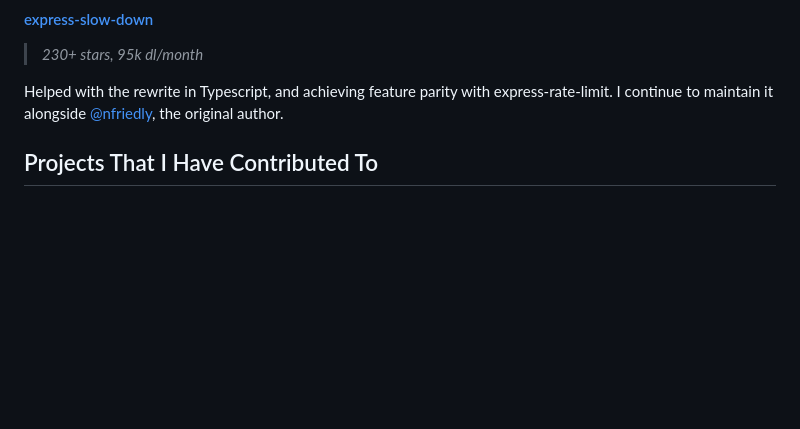
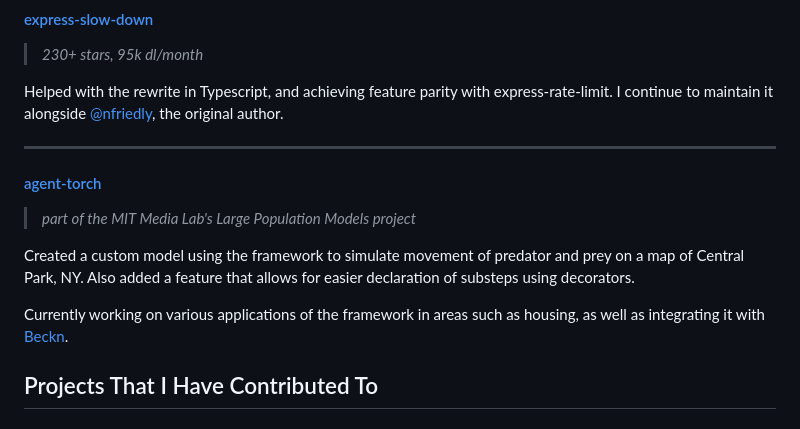
Before and after one commit to gamemaker1/gamemaker1, a Markdown page: readme.md, the part around the change. GitHub-like rendering; blank space fills up the shorter version.

Commit message:
content: add `agent_torch` to maintained projects

```diff
--- a/readme.md
+++ b/readme.md
@@ -32,6 +32,19 @@ the default memory store to make it more memory-efficient.
 Helped with the rewrite in Typescript, and achieving feature parity with
 express-rate-limit. I continue to maintain it alongside
 [@nfriedly](https://github.com/nfriedly), the original author.
+
+---
+
+#### [agent-torch](https://github.com/agenttorch/agenttorch)
+
+> _part of the MIT Media Lab's Large Population Models project_
+
+Created a custom model using the framework to simulate movement of predator
+and prey on a map of Central Park, NY. Also added a feature that allows for
+easier declaration of substeps using decorators.
+
+Currently working on various applications of the framework in areas such as
+housing, as well as integrating it with [Beckn](https://becknprotocol.io).
 
 ## Projects That I Have Contributed To
 
```
